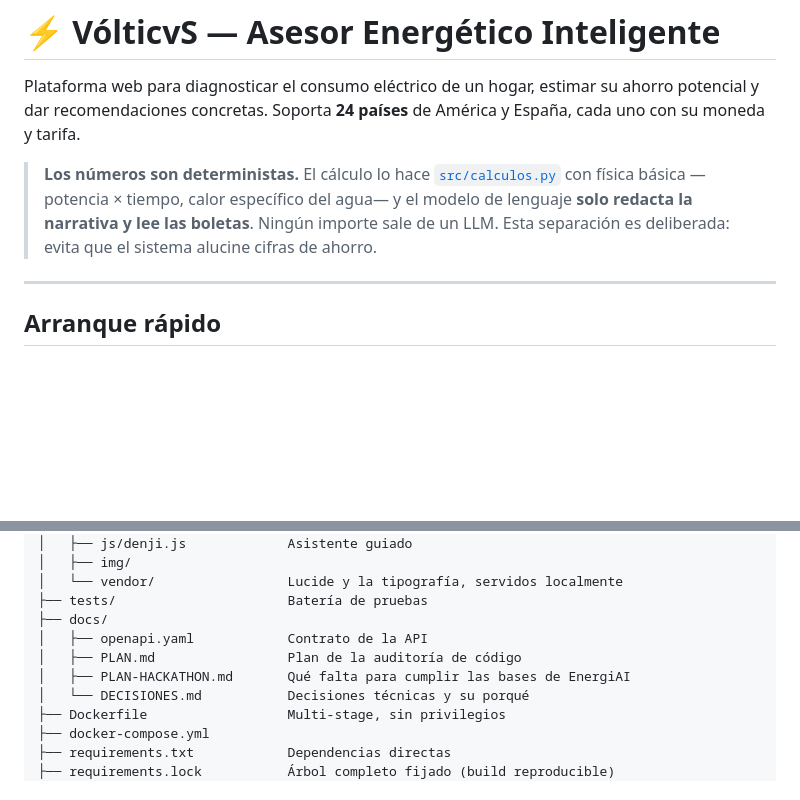
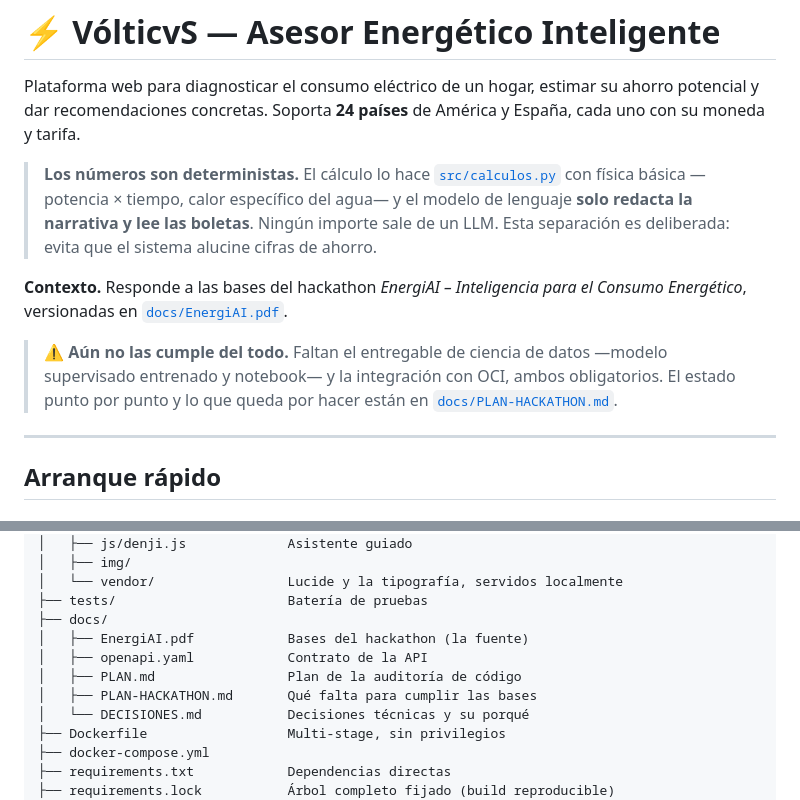
Before and after one commit to alejolanda/desafioTeam49, a Markdown page: README.md, 2 parts joined by grey strips. GitHub-like rendering; blank space fills up the shorter version.

```diff
--- a/README.md
+++ b/README.md
@@ -7,6 +7,13 @@ recomendaciones concretas. Soporta **24 países** de América y España, cada un
 > física básica —potencia × tiempo, calor específico del agua— y el modelo de lenguaje **solo redacta
 > la narrativa y lee las boletas**. Ningún importe sale de un LLM. Esta separación es deliberada:
 > evita que el sistema alucine cifras de ahorro.
+
+**Contexto.** Responde a las bases del hackathon *EnergiAI – Inteligencia para el Consumo
+Energético*, versionadas en [`docs/EnergiAI.pdf`](docs/EnergiAI.pdf).
+
+> ⚠️ **Aún no las cumple del todo.** Faltan el entregable de ciencia de datos —modelo supervisado
+> entrenado y notebook— y la integración con OCI, ambos obligatorios. El estado punto por punto y lo
+> que queda por hacer están en [`docs/PLAN-HACKATHON.md`](docs/PLAN-HACKATHON.md).
 
 ---
 
@@ -269,9 +276,10 @@ desafioTeam49/
 │   └── vendor/                 Lucide y la tipografía, servidos localmente
 ├── tests/                      Batería de pruebas
 ├── docs/
+│   ├── EnergiAI.pdf            Bases del hackathon (la fuente)
 │   ├── openapi.yaml            Contrato de la API
 │   ├── PLAN.md                 Plan de la auditoría de código
-│   ├── PLAN-HACKATHON.md       Qué falta para cumplir las bases de EnergiAI
+│   ├── PLAN-HACKATHON.md       Qué falta para cumplir las bases
 │   └── DECISIONES.md           Decisiones técnicas y su porqué
 ├── Dockerfile                  Multi-stage, sin privilegios
 ├── docker-compose.yml
```
Also changed, not shown: docs/PLAN-HACKATHON.md (+6 -1 lines).
